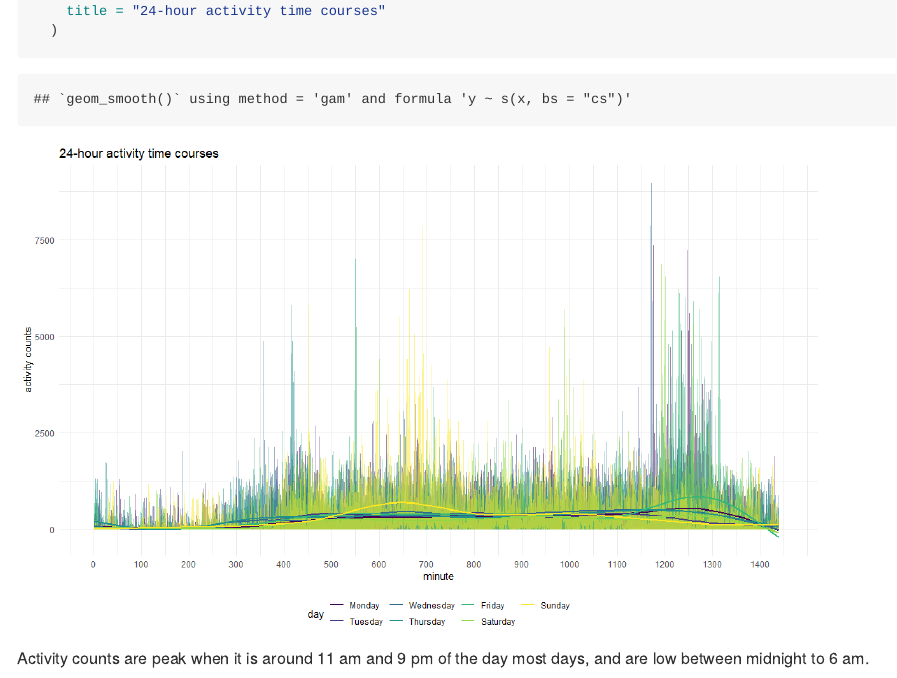
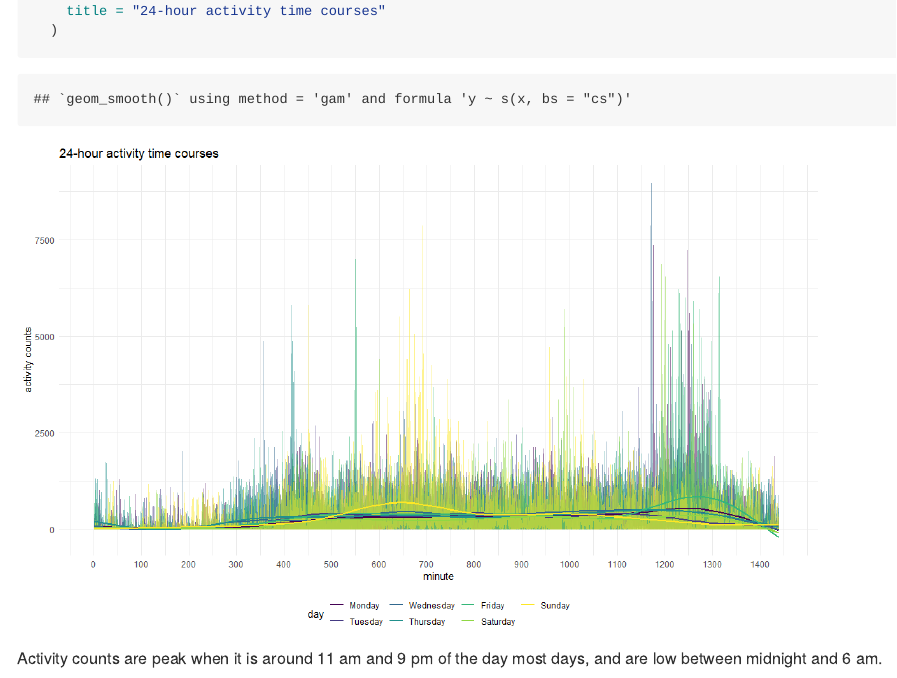
Before and after one commit to qi-yuchen/p8105_hw3_yq2279, an R Markdown document (p8105_hw3_yq2279.Rmd): the page in a window 1100 px wide, from 9500 px down. The pictures show the output file p8105_hw3_yq2279.md that the author committed with the source, drawn offline in the style of GitHub; long lines of code are wrapped.

Commit message:
correct the last comment

````diff
--- a/p8105_hw3_yq2279.Rmd
+++ b/p8105_hw3_yq2279.Rmd
@@ -254,4 +254,4 @@
   )
 ```
 
-Activity counts are peak when it is around 11 am and 9 pm of the day most days, and are low between midnight to 6 am.
+Activity counts are peak when it is around 11 am and 9 pm of the day most days, and are low between midnight and 6 am.
````
Also changed, not shown: p8105_hw3_yq2279.md.
